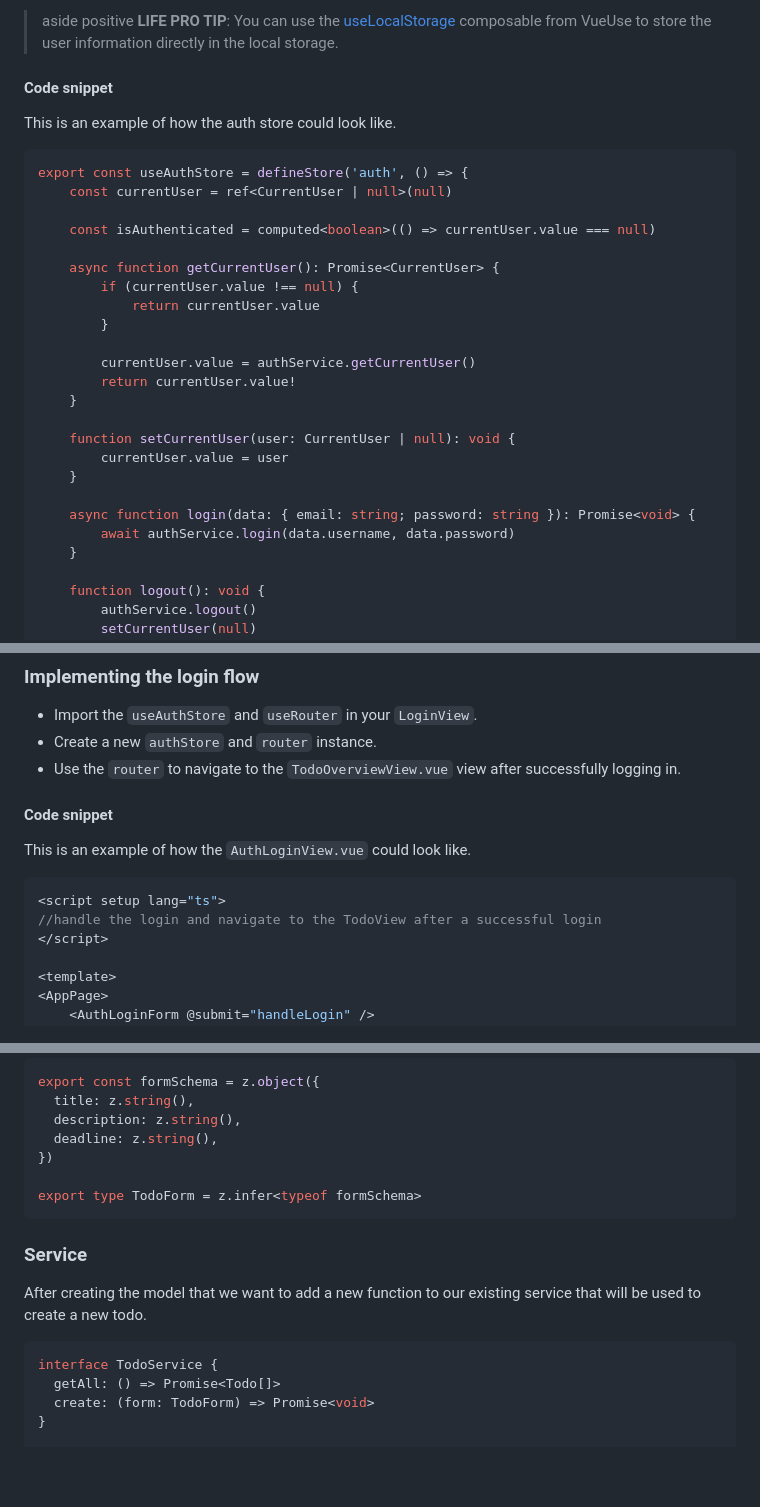
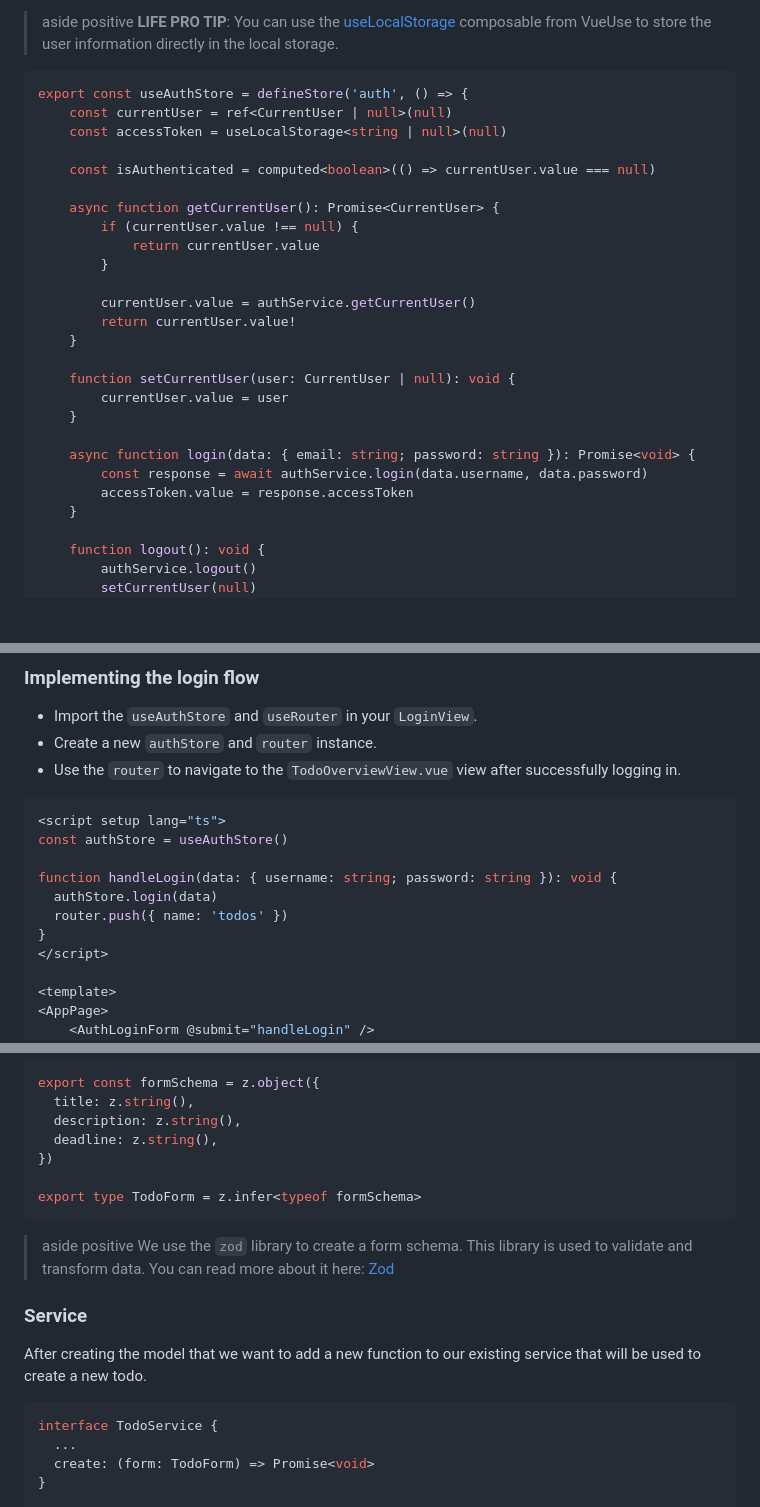
Before and after one commit to wisemen-digital/web-onboarding-codelab, a Markdown page: index.md, 3 parts joined by grey strips. GitHub-like rendering; blank space fills up the shorter version.

````diff
--- a/index.md
+++ b/index.md
@@ -664,12 +664,11 @@ That's why we will always use a store to do our backend calls and never directly
 > aside positive
 > **LIFE PRO TIP**: You can use the [useLocalStorage](https://vueuse.org/core/useStorage/) composable from VueUse to store the user information directly in the local storage.
 
-#### Code snippet
-This is an example of how the auth store could look like.
 
 ```typescript
 export const useAuthStore = defineStore('auth', () => {
 	const currentUser = ref<CurrentUser | null>(null)
+    const accessToken = useLocalStorage<string | null>(null)
 
 	const isAuthenticated = computed<boolean>(() => currentUser.value === null)
 
@@ -687,7 +686,8 @@ export const useAuthStore = defineStore('auth', () => {
 	}
 
 	async function login(data: { email: string; password: string }): Promise<void> {
-		await authService.login(data.username, data.password)
+		const response = await authService.login(data.username, data.password)
+        accessToken.value = response.accessToken
 	}
 
 	function logout(): void {
@@ -729,11 +729,14 @@ navigate to the `TodoView` after a successful login.
 - Create a new `authStore` and `router` instance.
 - Use the `router` to navigate to the `TodoOverviewView.vue` view after successfully logging in.
 
-#### Code snippet
-This is an example of how the `AuthLoginView.vue` could look like.
 ```vue
 <script setup lang="ts">
-//handle the login and navigate to the TodoView after a successful login
+const authStore = useAuthStore()
+
+function handleLogin(data: { username: string; password: string }): void {
+  authStore.login(data)
+  router.push({ name: 'todos' })
+}
 </script>
 
 <template>
@@ -885,12 +888,16 @@ export const formSchema = z.object({
 export type TodoForm = z.infer<typeof formSchema>
 ```
 
+> aside positive
+> We use the `zod` library to create a form schema. This library is used to validate and transform data.
+> You can read more about it here: [Zod](https://zod.dev/)
+
 ### Service
 After creating the model that we want to add a new function to our existing service that will be used to create a new todo.
 
 ```typescript
 interface TodoService {
-  getAll: () => Promise<Todo[]>
+  ...
   create: (form: TodoForm) => Promise<void>
 }
 
````
Also changed, not shown: other parts of index.md (+10 -12 lines).
